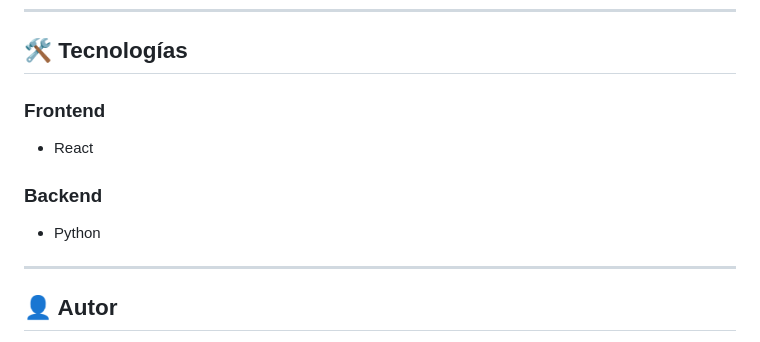
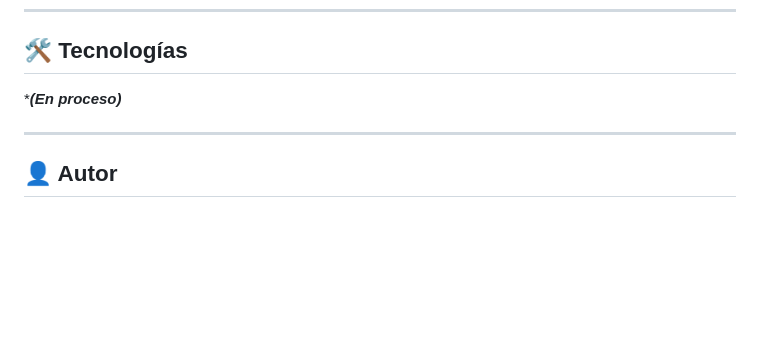
Before and after one commit to Teodosiodg2002/CultureMap, a Markdown page: README.md, the part around the change. Drawn GitHub-style; blank space fills up the shorter version.

```diff
--- a/README.md
+++ b/README.md
@@ -89,11 +89,7 @@ CultureMap se beneficia de manera **importante** del despliegue en la nube:
 
 ## 🛠️ Tecnologías
 
-### **Frontend**
-- React
-
-### **Backend**
-- Python
+****(En proceso)***
 
 ---
 
```
